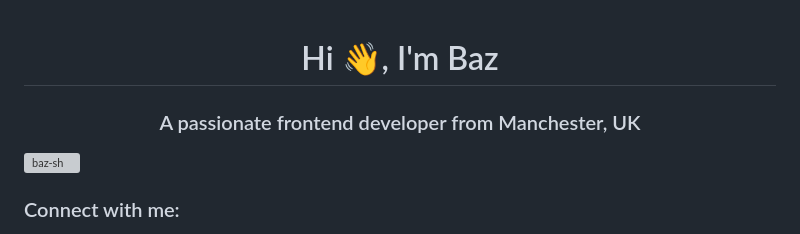
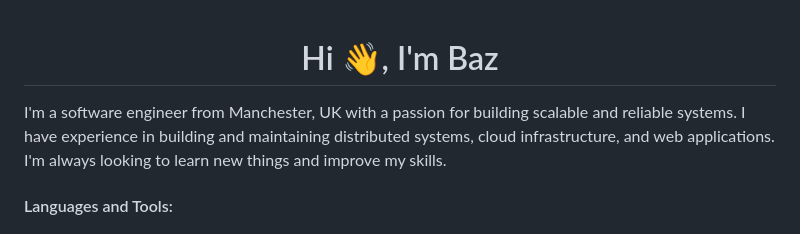
Before and after one commit to baz-sh/baz-sh, a Markdown page: README.md, the part around the change printed below. GitHub-like rendering; grey boxes are pictures that could not be loaded.

Commit message:
feat: profile

```diff
--- a/README.md
+++ b/README.md
@@ -1,7 +1,7 @@
 <h1 align="center">Hi 👋, I'm Baz</h1>
-<h3 align="center">A passionate frontend developer from Manchester, UK</h3>
 
-<p align="left"> <a href="https://github.com/ryo-ma/github-profile-trophy"><img src="https://github-profile-trophy.vercel.app/?username=baz-sh" alt="baz-sh" /></a> </p>
+<!-- <p align="left"> <a href="https://github.com/ryo-ma/github-profile-trophy"><img src="https://github-profile-trophy.vercel.app/?username=baz-sh" alt="baz-sh" /></a> </p> -->
+<p>I'm a software engineer from Manchester, UK with a passion for building scalable and reliable systems. I have experience in building and maintaining distributed systems, cloud infrastructure, and web applications. I'm always looking to learn new things and improve my skills.</p>
 
-<h3 align="left">Connect with me:</h3>
+<h4 align="left">Languages and Tools:</h4>
 <p align="left">
```
Also changed, not shown: other parts of README.md (+39 -4 lines).
